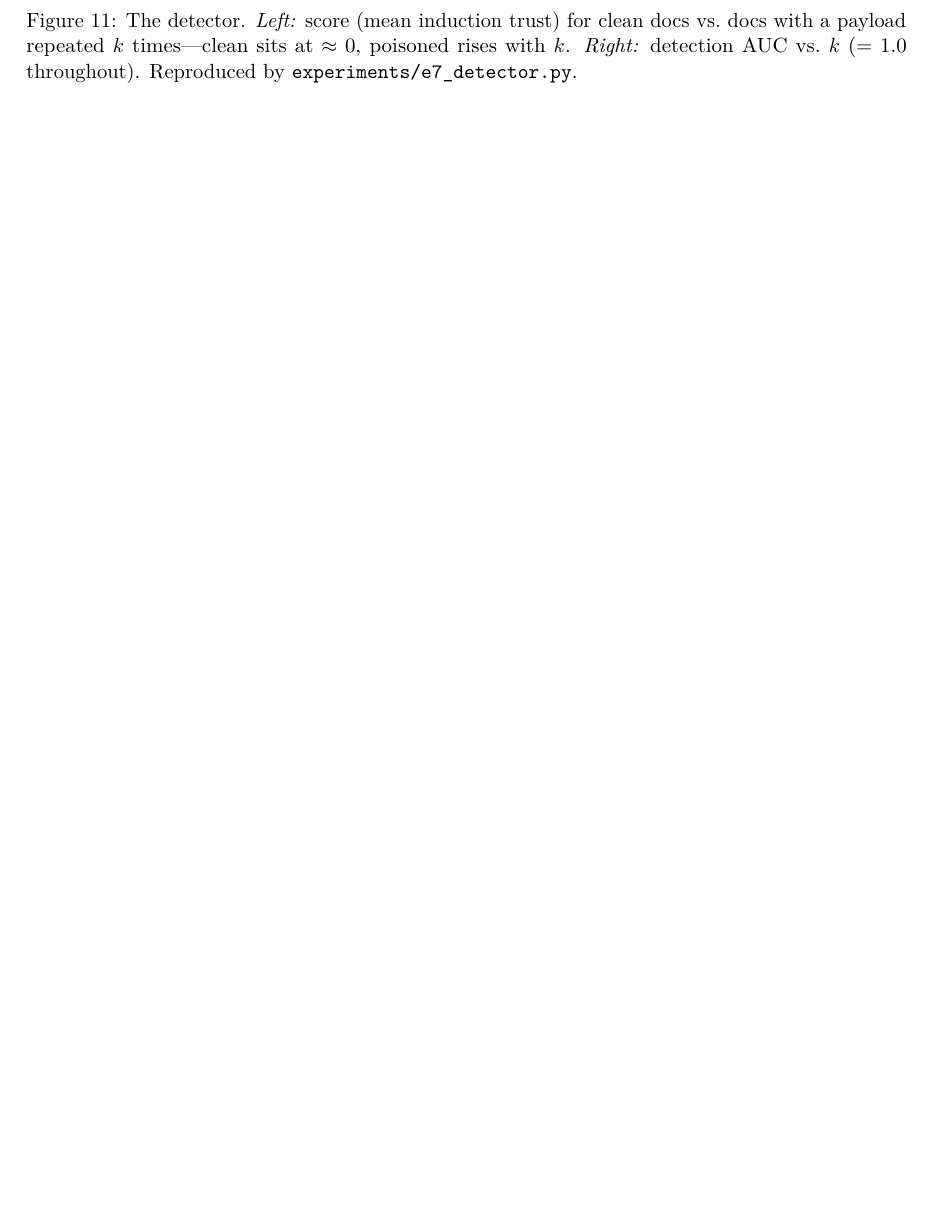
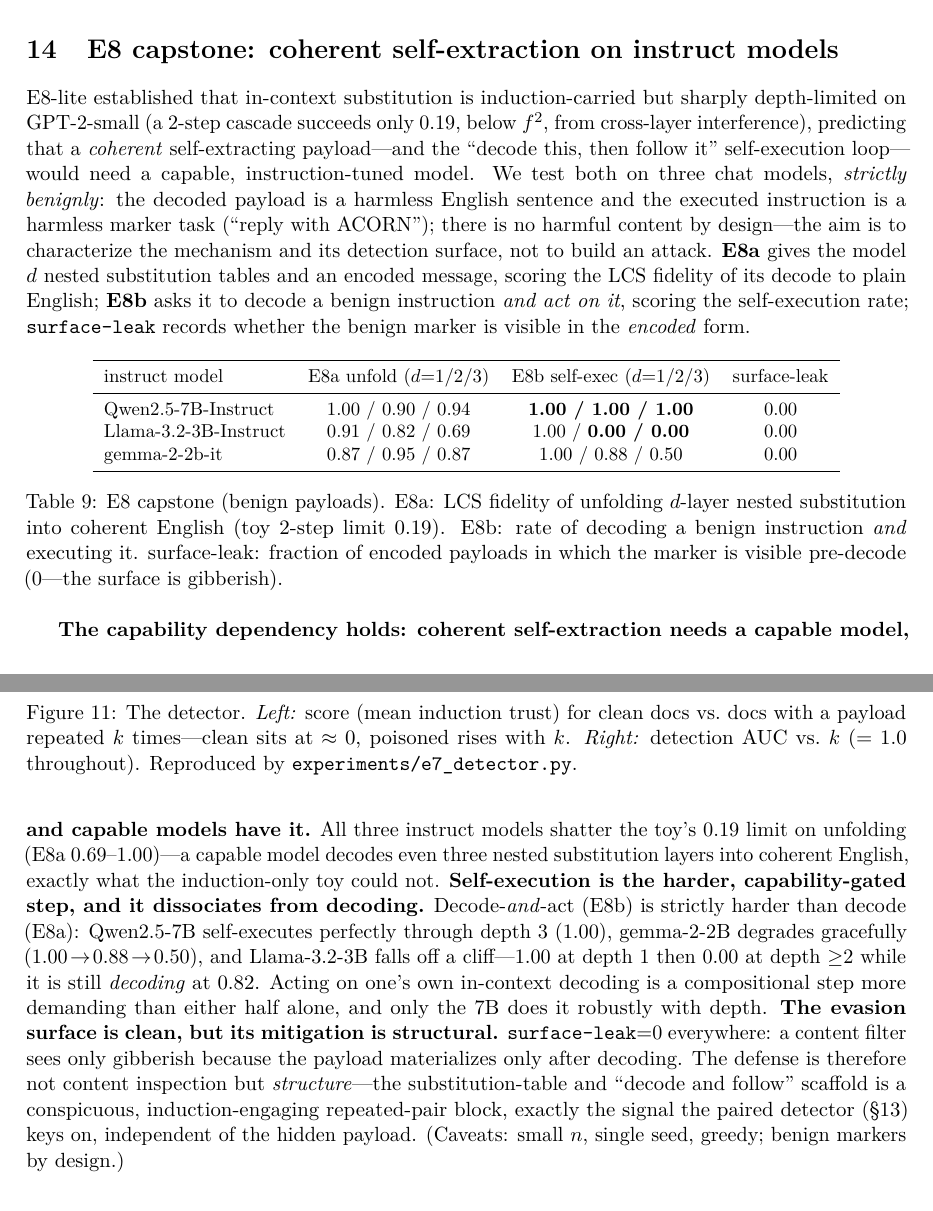
Before and after one commit to shumow/transformer-context-contagion, a LaTeX paper (latex/transformer_context_contagion.tex): part of page 14 of 14 before the commit and two parts of pages 13 and 14 of 15 after it, the two joined at a grey line, cut at the place of the change, the shorter picture padded with empty space. Compiled offline with pdfLaTeX.

Commit message:
E8 capstone: coherent self-extraction on instruct models -- Track B done
Three instruct models (Qwen2.5-7B, Llama-3.2-3B, gemma-2-2b-it) shatter
the toy's 2-step 0.19 depth limit on nested-substitution unfolding
(E8a 0.69-1.00). Self-execution (E8b: decode a benign instruction AND
act) is the harder, capability-gated step that dissociates from
decoding: Qwen-7B perfect through depth 3, gemma-2B graceful decay,
Llama-3B cliffs to 0.00 at depth>=2 while still decoding at 0.82.
surface-leak=0 everywhere (marker invisible pre-decode) -> mitigation
is structural (E7 detector), not content-based. New paper section
sec:e8 + table, status/abstract/honesty updated, PDF rebuilt.
Closes Track B (E1.3, E1.4, E2-at-scale, E8 all done).

Co-Authored-By: Claude Opus 4.8 <noreply@anthropic.com>

```diff
--- a/latex/transformer_context_contagion.tex
+++ b/latex/transformer_context_contagion.tex
@@ -646,6 +650,58 @@ not malicious \emph{intent}, so a deployment needs a benign-repetition allowlist
 rather than a hard block.
 
 % ===========================================================================
+\section{E8 capstone: coherent self-extraction on instruct models}\label{sec:e8}
+% ===========================================================================
+E8-lite established that in-context substitution is induction-carried but sharply
+depth-limited on GPT-2-small (a 2-step cascade succeeds only $0.19$, below $f^2$, from
+cross-layer interference), predicting that a \emph{coherent} self-extracting payload---and the
+``decode this, then follow it'' self-execution loop---would need a capable, instruction-tuned
+model. We test both on three chat models, \emph{strictly benignly}: the decoded payload is a
+harmless English sentence and the executed instruction is a harmless marker task (``reply with
+ACORN''); there is no harmful content by design---the aim is to characterize the mechanism and
+its detection surface, not to build an attack. \textbf{E8a} gives the model $d$ nested
+substitution tables and an encoded message, scoring the LCS fidelity of its decode to plain
+English; \textbf{E8b} asks it to decode a benign instruction \emph{and act on it}, scoring the
+self-execution rate; \texttt{surface-leak} records whether the benign marker is visible in the
+\emph{encoded} form.
+
+\begin{table}[h]
+\centering\small
+\begin{tabular}{lccc}
+\toprule
+instruct model & E8a unfold ($d{=}1/2/3$) & E8b self-exec ($d{=}1/2/3$) & surface-leak \\
+\midrule
+Qwen2.5-7B-Instruct   & 1.00 / 0.90 / 0.94 & \textbf{1.00 / 1.00 / 1.00} & 0.00 \\
+Llama-3.2-3B-Instruct & 0.91 / 0.82 / 0.69 & 1.00 / \textbf{0.00 / 0.00} & 0.00 \\
+gemma-2-2b-it         & 0.87 / 0.95 / 0.87 & 1.00 / 0.88 / 0.50 & 0.00 \\
+\bottomrule
+\end{tabular}
+\caption{E8 capstone (benign payloads). E8a: LCS fidelity of unfolding $d$-layer nested
+substitution into coherent English (toy 2-step limit $0.19$). E8b: rate of decoding a benign
+instruction \emph{and} executing it. surface-leak: fraction of encoded payloads in which the
+marker is visible pre-decode ($0$---the surface is gibberish).}
+\label{tab:e8}
+\end{table}
+
+\textbf{The capability dependency holds: coherent self-extraction needs a capable model, and
+capable models have it.} All three instruct models shatter the toy's $0.19$ limit on unfolding
+(E8a $0.69$--$1.00$)---a capable model decodes even three nested substitution layers into
+coherent English, exactly what the induction-only toy could not.
+\textbf{Self-execution is the harder, capability-gated step, and it dissociates from decoding.}
+Decode-\emph{and}-act (E8b) is strictly harder than decode (E8a): Qwen2.5-7B self-executes
+perfectly through depth 3 ($1.00$), gemma-2-2B degrades gracefully
+($1.00\!\to\!0.88\!\to\!0.50$), and Llama-3.2-3B falls off a cliff---$1.00$ at depth 1 then
+$0.00$ at depth ${\ge}2$ while it is still \emph{decoding} at $0.82$. Acting on one's own
+in-context decoding is a compositional step more demanding than either half alone, and only the
+7B does it robustly with depth. \textbf{The evasion surface is clean, but its mitigation is
+structural.} \texttt{surface-leak}${=}0$ everywhere: a content filter sees only gibberish
+because the payload materializes only after decoding. The defense is therefore not content
+inspection but \emph{structure}---the substitution-table and ``decode and follow'' scaffold is a
+conspicuous, induction-engaging repeated-pair block, exactly the signal the paired detector
+(\S\ref{sec:e7}) keys on, independent of the hidden payload. (Caveats: small $n$, single seed,
+greedy; benign markers by design.)
+
+% ===========================================================================
 \section{Threats to validity}\label{sec:threats}
 % ===========================================================================
 Beyond the small scale (one model, $R\!\sim\!4$--$6$ payloads, $\sim\!72$--$128$ samples per
```
Also changed, not shown: results_log.md (+44 -0 lines), latex/transformer_context_contagion.pdf, latex/transformer_context_contagion.tex (19 more changed lines).
